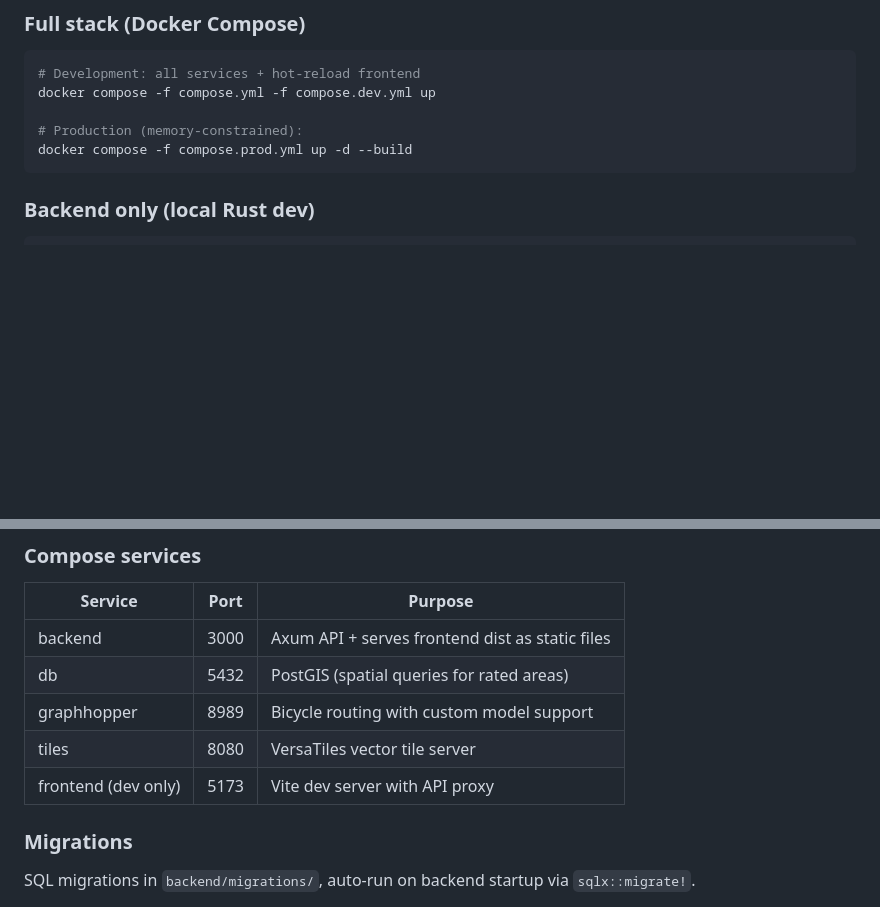
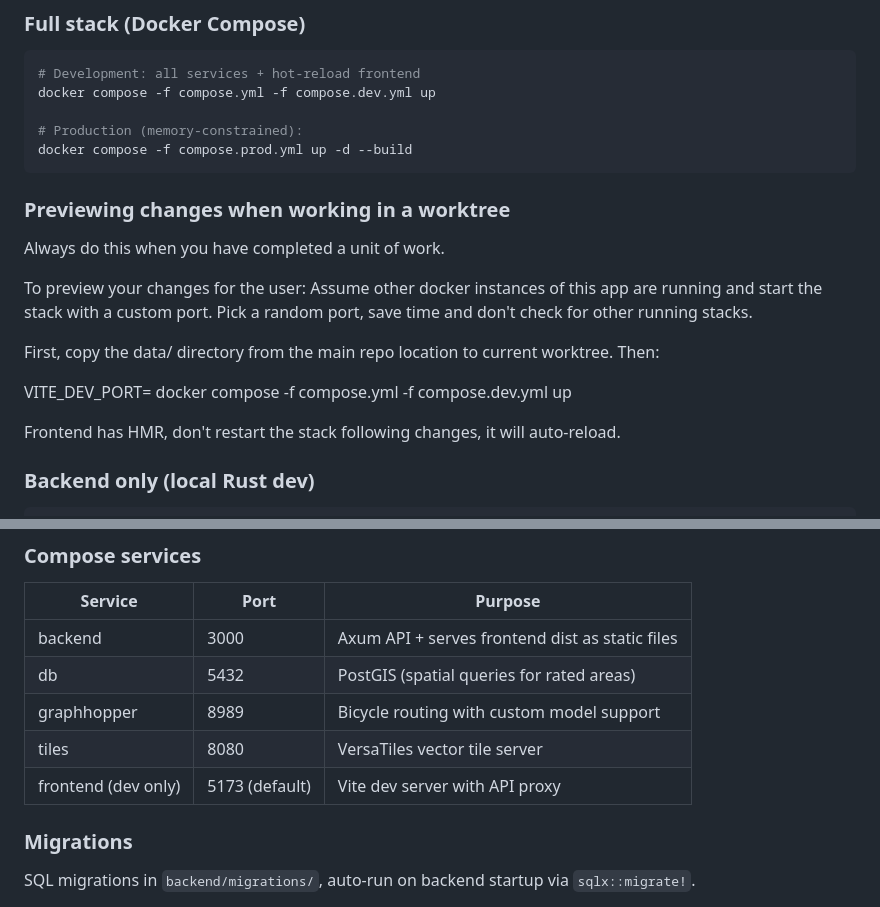
Before and after one commit to cafca/beebeebike, a Markdown page: CLAUDE.md, 2 parts joined by grey strips. Rendered like a GitHub page; blank space fills up the shorter version.

Commit message:
Add instructions for worktree previews

````diff
--- a/CLAUDE.md
+++ b/CLAUDE.md
@@ -13,6 +13,18 @@ docker compose -f compose.yml -f compose.dev.yml up
 # Production (memory-constrained):
 docker compose -f compose.prod.yml up -d --build
 ```
+
+### Previewing changes when working in a worktree
+
+Always do this when you have completed a unit of work.
+
+To preview your changes for the user: Assume other docker instances of this app are running and start the stack with a custom port. Pick a random port, save time and don't check for other running stacks.
+
+First, copy the data/ directory from the main repo location to current worktree. Then:
+
+VITE_DEV_PORT=<random port> docker compose -f compose.yml -f compose.dev.yml up
+
+Frontend has HMR, don't restart the stack following changes, it will auto-reload.
 
 ### Backend only (local Rust dev)
 
@@ -85,7 +97,7 @@ Rating values are discrete: -7, -3, -1, 0 (eraser), 1, 3, 7. The paint endpoint
 | db | 5432 | PostGIS (spatial queries for rated areas) |
 | graphhopper | 8989 | Bicycle routing with custom model support |
 | tiles | 8080 | VersaTiles vector tile server |
-| frontend (dev only) | 5173 | Vite dev server with API proxy |
+| frontend (dev only) | 5173 (default) | Vite dev server with API proxy |
 
 ### Migrations
 
````
